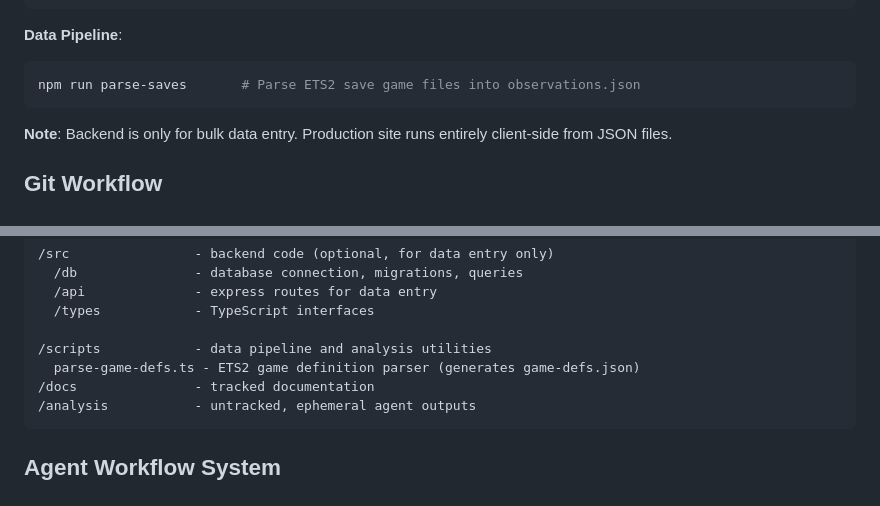
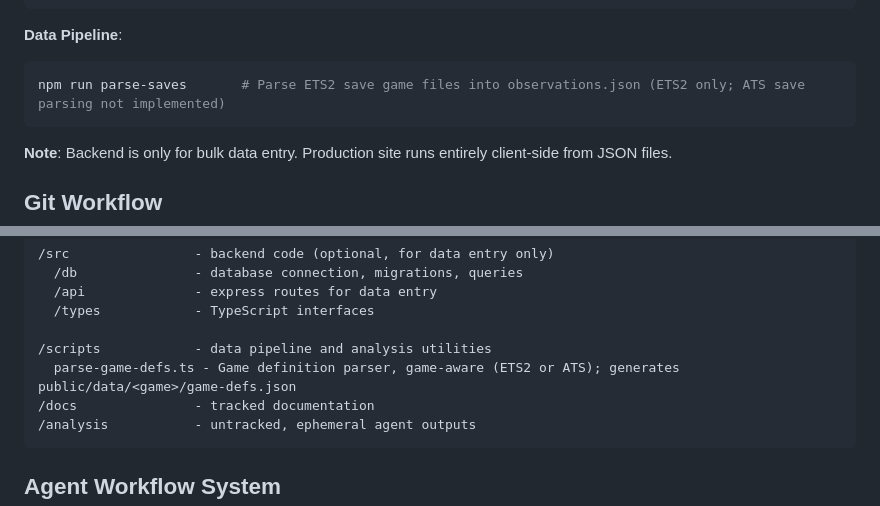
Before and after one commit to AlexOQ/trucker, a Markdown page: CLAUDE.md, 2 parts joined by grey strips. GitHub-like rendering.

````diff
--- a/CLAUDE.md
+++ b/CLAUDE.md
@@ -211,7 +218,7 @@ npm run export           # Export database to JSON files
 
 **Data Pipeline**:
 ```bash
-npm run parse-saves       # Parse ETS2 save game files into observations.json
+npm run parse-saves       # Parse ETS2 save game files into observations.json (ETS2 only; ATS save parsing not implemented)
 ```
 
 **Note**: Backend is only for bulk data entry. Production site runs entirely client-side from JSON files.
@@ -297,7 +304,7 @@ Primary data source is `game-defs.json` generated by the parser. Manual data ent
   /types            - TypeScript interfaces
 
 /scripts            - data pipeline and analysis utilities
-  parse-game-defs.ts - ETS2 game definition parser (generates game-defs.json)
+  parse-game-defs.ts - Game definition parser, game-aware (ETS2 or ATS); generates public/data/<game>/game-defs.json
 /docs               - tracked documentation
 /analysis           - untracked, ephemeral agent outputs
 ```
````
Also changed, not shown: other parts of CLAUDE.md (+15 -8 lines).
